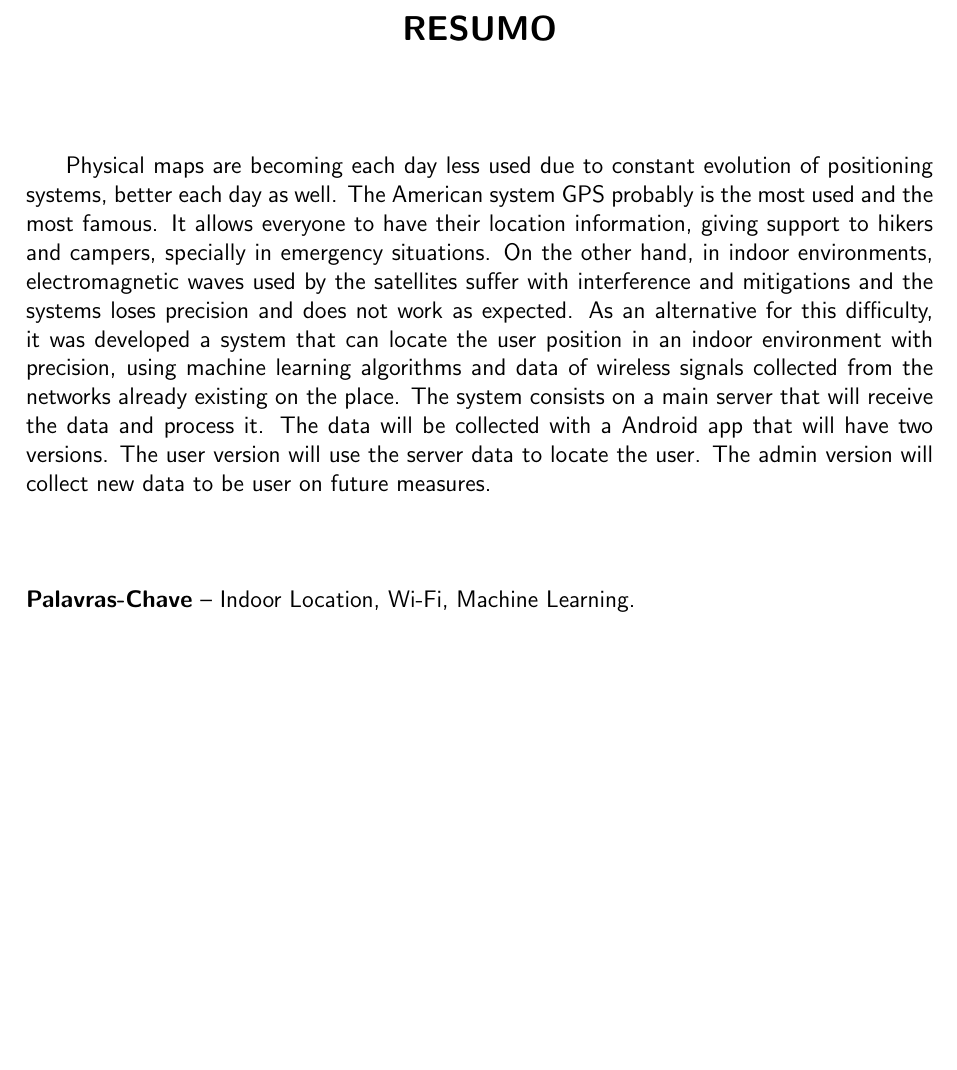
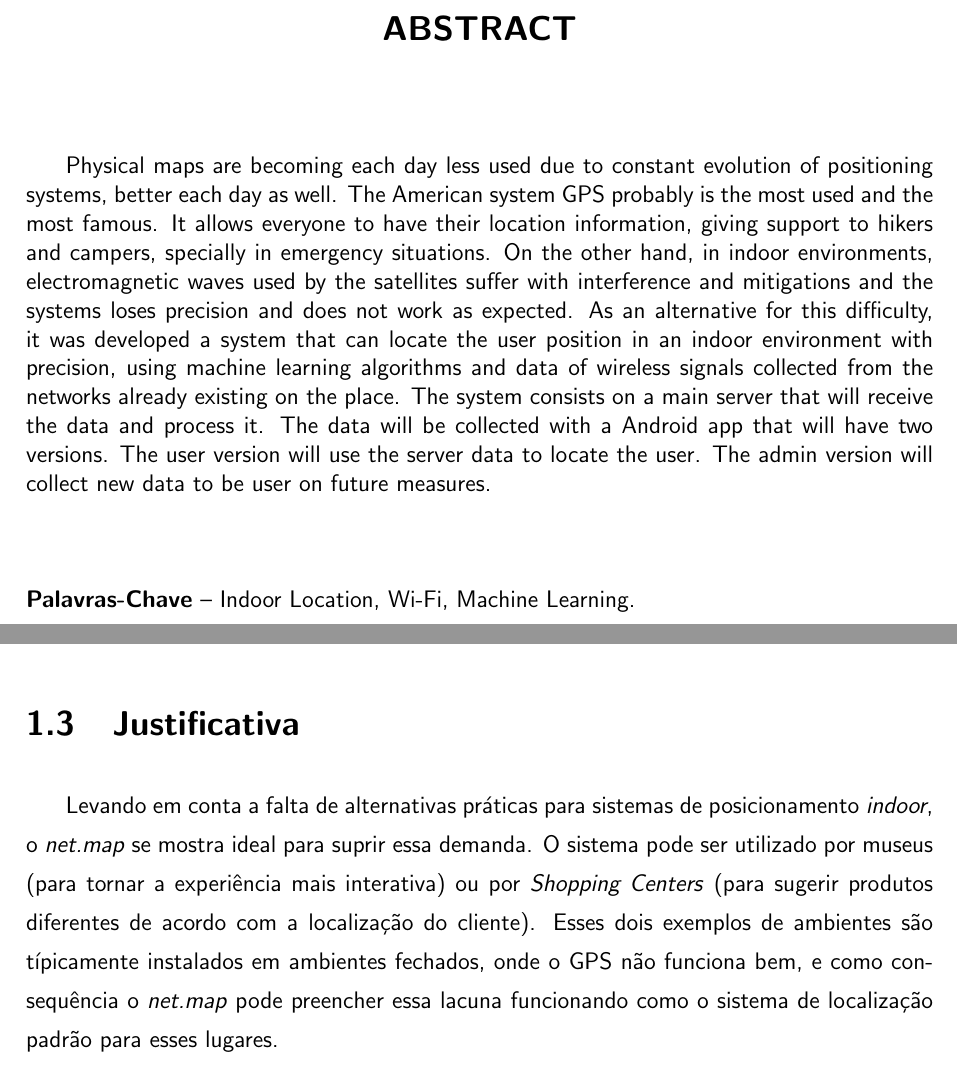
Before and after one commit to net-map/monografia, a LaTeX document (monografia.tex, which reads chapters/abstract.tex, chapters/intro.tex): part of page 7 of 13 before the commit and two parts of pages 7 and 12 of 13 after it, the two joined at a grey line, cut at the place of the change, the shorter picture padded with empty space. Compiled offline with pdfLaTeX; a LaTeX package or settings file that is missing is left out.

Commit message:
Justificativa

```diff
--- a/chapters/abstract.tex
+++ b/chapters/abstract.tex
@@ -1,4 +1,4 @@
-\begin{resumo}
+\begin{abstract}
 
 Physical maps are becoming each day less used due to constant evolution of positioning
 systems, better each day as well. The American system GPS probably is the
@@ -17,4 +17,4 @@ data to be user on future measures.
 \\[3\baselineskip]
 %
 \textbf{Palavras-Chave} -- Indoor Location, Wi-Fi, Machine Learning.
-\end{resumo}
+\end{abstract}
--- a/chapters/intro.tex
+++ b/chapters/intro.tex
@@ -38,3 +38,6 @@ necessita de configurações particulares nas redes ao redor, uma vez que se bas
 em leituras feitas pelo aparelho móvel e no processamento dos dados feitos em um
 servidor em nuvem. Tampouco será necessário se conectar a uma desses redes
 \textit{Wi-Fi} no ambiente.
+
+\section{Justificativa}\label{sec:justify}
+Levando em conta a falta de alternativas práticas para sistemas de posicionamento \textit{indoor}, o \textit{net.map} se mostra ideal para suprir essa demanda. O sistema pode ser utilizado por museus (para tornar a experiência mais interativa) ou por \textit{Shopping Centers}  (para sugerir produtos diferentes de acordo com a localização do cliente). Esses dois exemplos de ambientes são típicamente instalados em ambientes fechados, onde o GPS não funciona bem, e como consequência o \textit{net.map} pode preencher essa lacuna funcionando como o sistema de localização padrão para esses lugares.
```
Also changed, not shown: monografia.pdf, chapters/intro.tex (2 more changed lines), 2 other files.
